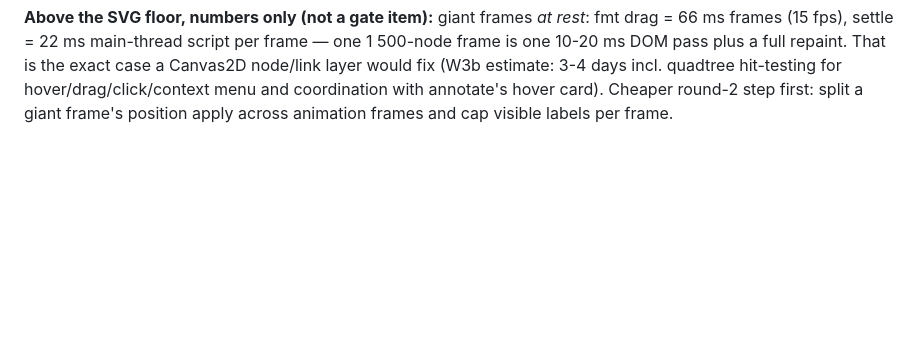
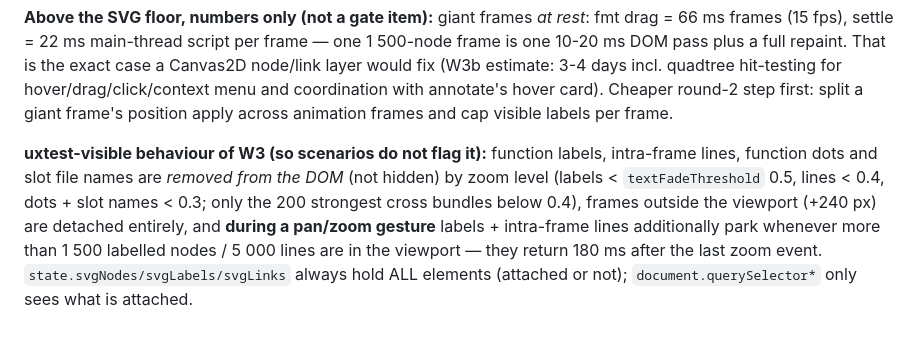
Before and after one commit to thraenbe/cograph, a Markdown page: .ai/plans/perf.md, the part around the change. Drawn GitHub-style; blank space fills up the shorter version.

```diff
--- a/.ai/plans/perf.md
+++ b/.ai/plans/perf.md
@@ -548,3 +548,12 @@ one 10-20 ms DOM pass plus a full repaint. That is the exact case a Canvas2D nod
 would fix (W3b estimate: 3-4 days incl. quadtree hit-testing for hover/drag/click/context
 menu and coordination with annotate's hover card). Cheaper round-2 step first: split a giant
 frame's position apply across animation frames and cap visible labels per frame.
+
+**uxtest-visible behaviour of W3 (so scenarios do not flag it):** function labels, intra-frame
+lines, function dots and slot file names are *removed from the DOM* (not hidden) by zoom level
+(labels < `textFadeThreshold` 0.5, lines < 0.4, dots + slot names < 0.3; only the 200 strongest
+cross bundles below 0.4), frames outside the viewport (+240 px) are detached entirely, and
+**during a pan/zoom gesture** labels + intra-frame lines additionally park whenever more than
+1 500 labelled nodes / 5 000 lines are in the viewport — they return 180 ms after the last zoom
+event. `state.svgNodes/svgLabels/svgLinks` always hold ALL elements (attached or not);
+`document.querySelector*` only sees what is attached.
```
Also changed, not shown: .ai/memory/tech-dept.md (+17 -0 lines).
